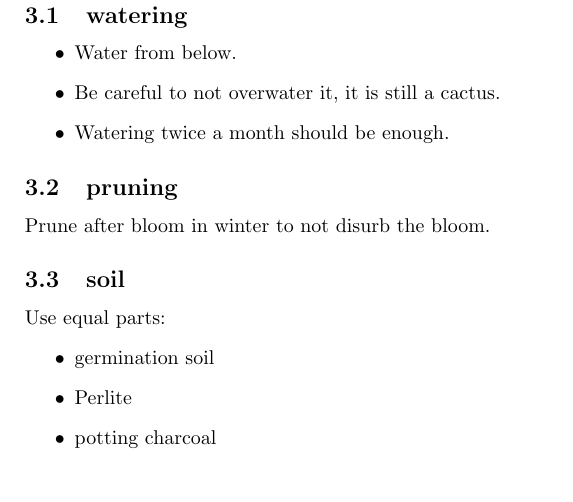
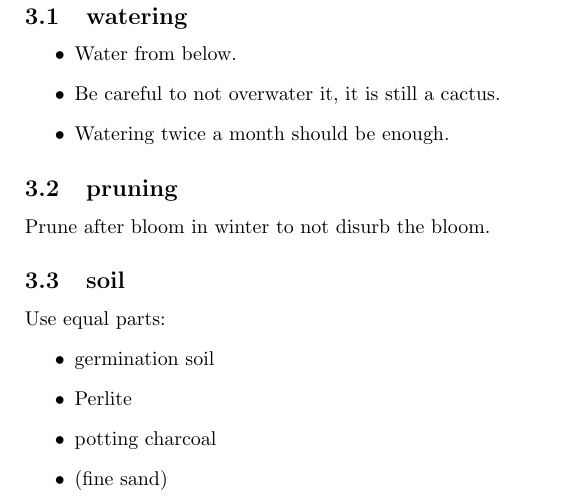
Before and after one commit to mphschwarz/Plant_Guide, a LaTeX document (plant_guide.tex, which reads christmas_cactus.tex): part of page 3 of 3, cut so that both start at the same text. Compiled offline with pdfLaTeX.

Commit message:
added fine sand to potting soil

```diff
--- a/christmas_cactus.tex
+++ b/christmas_cactus.tex
@@ -16,4 +16,5 @@ Use equal parts:
 \item	germination soil
 \item	Perlite
 \item	potting charcoal
+\item	(fine sand)
 \end{itemize}
```
